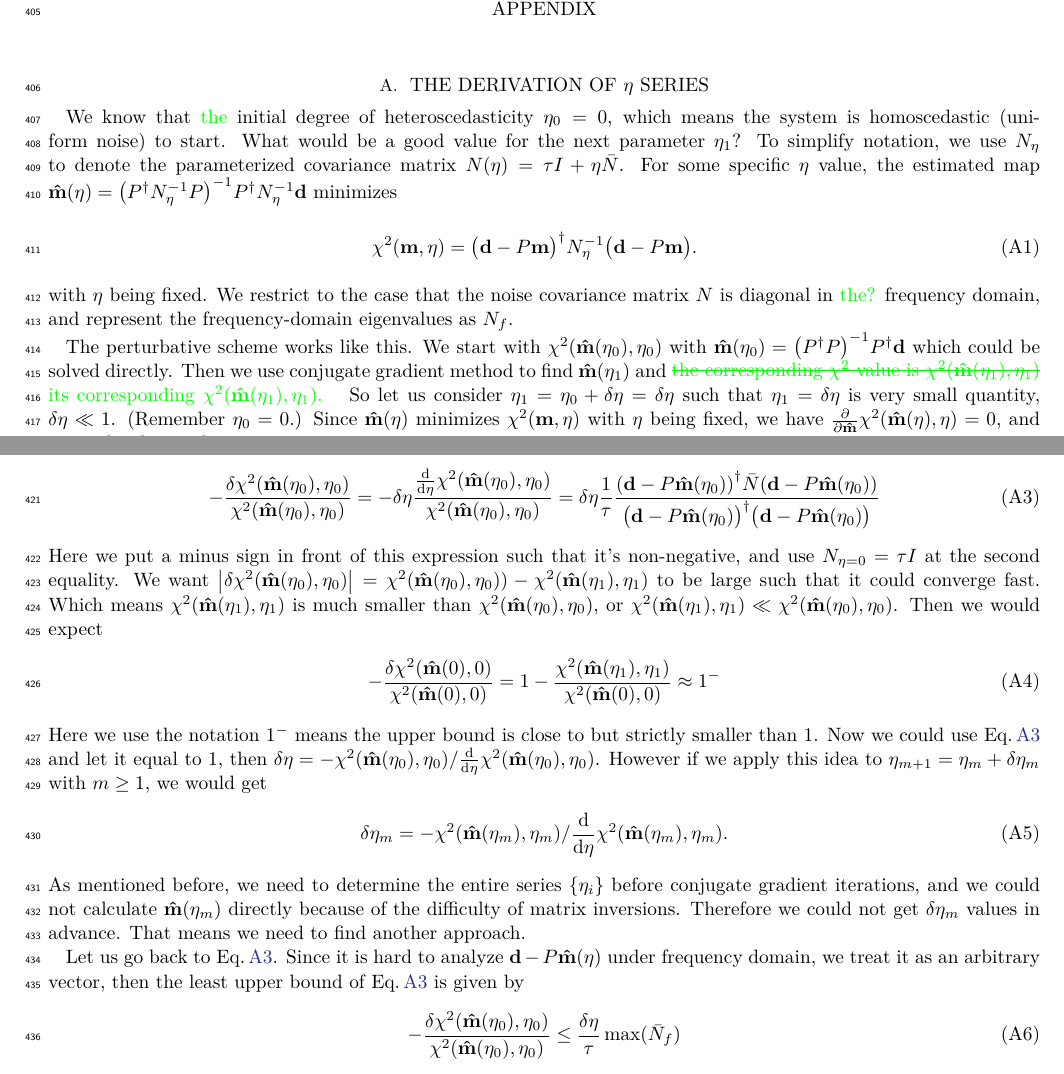
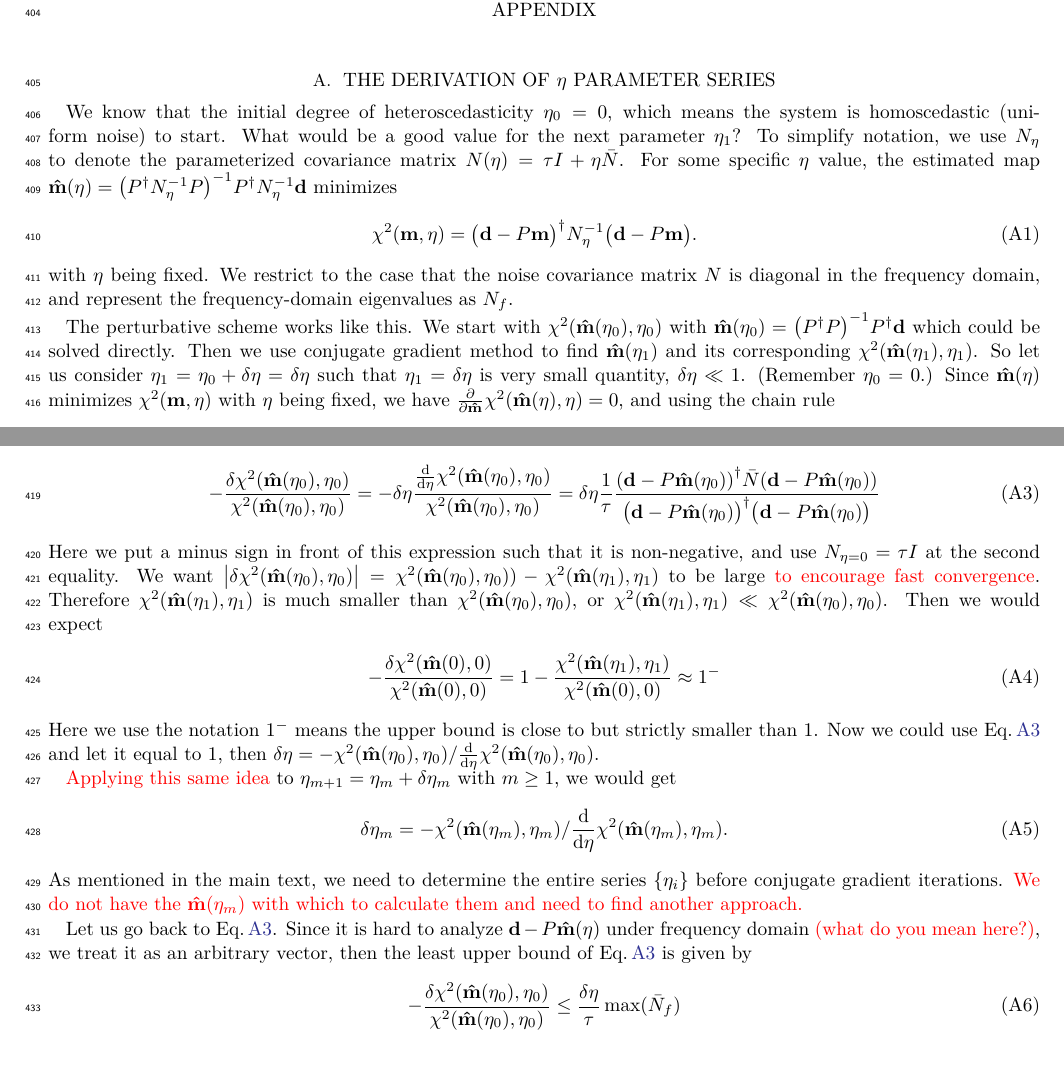
Before and after one commit to Bai-Chiang/CMB_map_making_with_cooling, a LaTeX paper (notes/aastex631/main.tex): two parts of pages 6 and 7 of 8, joined at a grey line, cut so that both start at the same text. Compiled offline with XeLaTeX.

Commit message:
Edits in appendix

```diff
--- a/notes/aastex631/main.tex
+++ b/notes/aastex631/main.tex
@@ -33,7 +33,7 @@
 \newcommand{\PPinv}[1]{\inv{\qty(\Pdagger #1 P)}}
 \newcommand{\Neta}{N_{\eta}}
 
-\newcommand{\kmh}[1]{\textcolor{red}{KMH: #1}}
+\newcommand{\kmh}[1]{\textcolor{red}{#1}}
 \newcommand{\textgreen}[1]{\textcolor{green}{#1}}
 
 
@@ -594,9 +594,9 @@ For this work, BQQ and KMH are supported by NSF award 1815887.
 %%%%%%%%%%%%%%%%%%%%%%%%%%%%%%%%%%%%%%%%%%%%%%%%%%%%%%%%%%%%%%%%%%%%%%
 %%%%%%%%%%%%%%%%%%%%%%%%%%%%%%%%%%%%%%%%%%%%%%%%%%%%%%%%%%%%%%%%%%%%%%%
 \appendix
-\section{The derivation of $\eta$ series} \label{appendix:eta calculation}
+\section{The derivation of $\eta$ parameter series} \label{appendix:eta calculation}
 
-We know that \textgreen{the} initial degree of heteroscedasticity $\eta_0 = 0$,
+We know that the initial degree of heteroscedasticity $\eta_0 = 0$,
 which means the system is homoscedastic (uniform noise) to start.
 What would be a good value for the next parameter $\eta_1$?
 To simplify notation, we use $\Neta$ to denote the parameterized covariance matrix
@@ -612,17 +612,14 @@ $\hatm(\eta) = \PPinv{\inv{\Neta}} \Pdagger \inv{\Neta} \vbd$ minimizes
 \end{aligned}
 \end{align}
 with $\eta$ being fixed.
-We restrict to the case that the noise covariance matrix $N$ is diagonal in \textgreen{the?} frequency domain,
+We restrict to the case that the noise covariance matrix $N$ is diagonal in the frequency domain,
 and represent the frequency-domain eigenvalues as $N_f$.
 
 The perturbative scheme works like this.
 We start with $\chi^2(\hatm(\eta_0),\eta_0)$ with $\hatm(\eta_0) = \PPinv{} \Pdagger \vbd$ which could be solved directly.
 Then we use conjugate gradient method to find $\hatm(\eta_1)$
 and
-\textgreen{
-    \sout{the corresponding $\chi^2$ value is $\chi^2(\hatm(\eta_1),\eta_1)$}
     its corresponding $\chi^2(\hatm(\eta_1),\eta_1)$.
-}
 So let us consider $\eta_1 = \eta_0 + \delta\eta = \delta\eta$
 such that $\eta_1 = \delta \eta$ is very small quantity, $\delta \eta \ll 1$. (Remember $\eta_0 = 0$.)
 Since $\hatm(\eta)$ minimizes $\chi^2(\vbm,\eta)$ with $\eta$ being fixed, we have
@@ -643,11 +640,11 @@ Then the fractional decrease of $\chi^2(\hatm(\eta_0),\eta_0)$ from $\eta_0$ to
     {\qty\big(\vbd - P \hatm(\eta_0))^{\dagger} \qty\big(\vbd - P\hatm(\eta_0))}
 \label{chi2 fractional decrease}
 \end{align}
-Here we put a minus sign in front of this expression such that it's
+Here we put a minus sign in front of this expression such that it is
 non-negative, and use $N_{\eta=0} = \tau I$ at the second equality.
 We want $\qty|\delta \chi^2(\hatm(\eta_0),\eta_0)| = \chi^2(\hatm(\eta_0),\eta_0)) - \chi^2(\hatm(\eta_1), \eta_1)$
-to be large such that it could converge fast.
-Which means $\chi^2(\hatm(\eta_1), \eta_1)$ is much smaller than $\chi^2(\hatm(\eta_0), \eta_0)$,
+to be large \kmh{to encourage fast convergence}.
+Therefore $\chi^2(\hatm(\eta_1), \eta_1)$ is much smaller than $\chi^2(\hatm(\eta_0), \eta_0)$,
 or $\chi^2(\hatm(\eta_1), \eta_1) \ll \chi^2(\hatm(\eta_0), \eta_0)$.
 Then we would expect
 \begin{align}
@@ -659,18 +656,16 @@ Then we would expect
 Here we use the notation $1^-$ means the upper bound is close to but strictly smaller than 1.
 Now we could use \Eq{chi2 fractional decrease} and let it equal to $1$, then
 $\delta\eta=-\chi^2(\hatm(\eta_0), \eta_0)/\dv{\eta}\chi^2(\hatm(\eta_0),\eta_0)$.
-However if we apply this idea to $\eta_{m+1} = \eta_m + \delta \eta_m$ with $m \geq 1$, we would get
+
+\kmh{Applying this same idea} to $\eta_{m+1} = \eta_m + \delta \eta_m$ with $m \geq 1$, we would get
 \begin{align}
 \delta\eta_m = -\chi^2(\hatm(\eta_m), \eta_m)/\dv{\eta}\chi^2(\hatm(\eta_m),\eta_m).
 \label{delta eta update}
 \end{align}
-As mentioned before, we need to determine the entire series $\qty{\eta_i}$ before conjugate gradient iterations,
-and we could not calculate $\hatm(\eta_m)$ directly because of the difficulty of matrix inversions.
-Therefore we could not get $\delta \eta_m$ values in advance.
-That means we need to find another approach.
+As mentioned in the main text, we need to determine the entire series $\qty{\eta_i}$ before conjugate gradient iterations. \kmh{We do not have the $\hatm(\eta_m)$ with which to calculate them and need to find another approach.}
 
 Let us go back to \Eq{chi2 fractional decrease}.
-Since it is hard to analyze $\vbd - P\hatm(\eta)$ under frequency domain,
+Since it is hard to analyze $\vbd - P\hatm(\eta)$ under frequency domain \kmh{(what do you mean here?)},
 we treat it as an arbitrary vector, then the least upper bound of \Eq{chi2 fractional decrease} is given by
 \begin{align}
 -\frac{\delta \chi^2(\hatm(\eta_0), \eta_0)}{\chi^2(\hatm(\eta_0), \eta_0)}
```
Also changed, not shown: notes/aastex631/main.tex (16 more changed lines).
